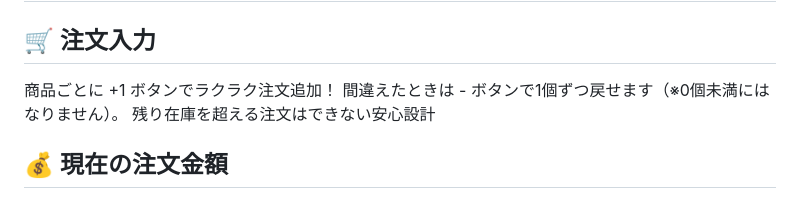
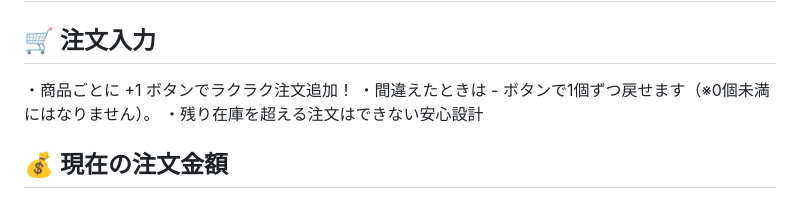
Before and after one commit to aotsuka-wq/order-counter, a Markdown page: README.md, the part around the change. GitHub-like rendering.

```diff
--- a/README.md
+++ b/README.md
@@ -8,9 +8,9 @@
 
 # 🌟 現在できること
 ## 🛒 注文入力
-商品ごとに +1 ボタンでラクラク注文追加！
-間違えたときは - ボタンで1個ずつ戻せます（※0個未満にはなりません）。
-残り在庫を超える注文はできない安心設計
+・商品ごとに +1 ボタンでラクラク注文追加！
+・間違えたときは - ボタンで1個ずつ戻せます（※0個未満にはなりません）。
+・残り在庫を超える注文はできない安心設計
 
 ## 💰 現在の注文金額
 画面上部に「現在の注文金額」が大きく常時表示されます（スクロールしても見失いません）。
```
